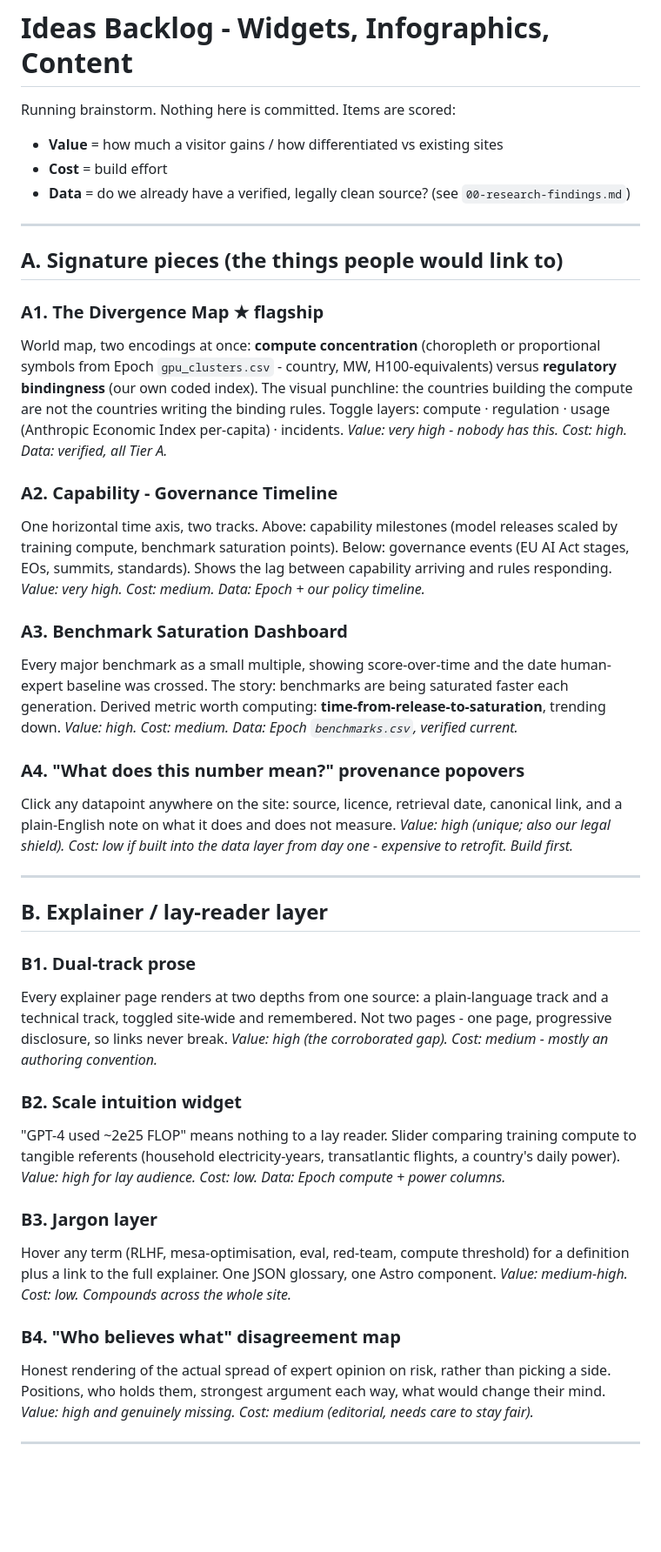
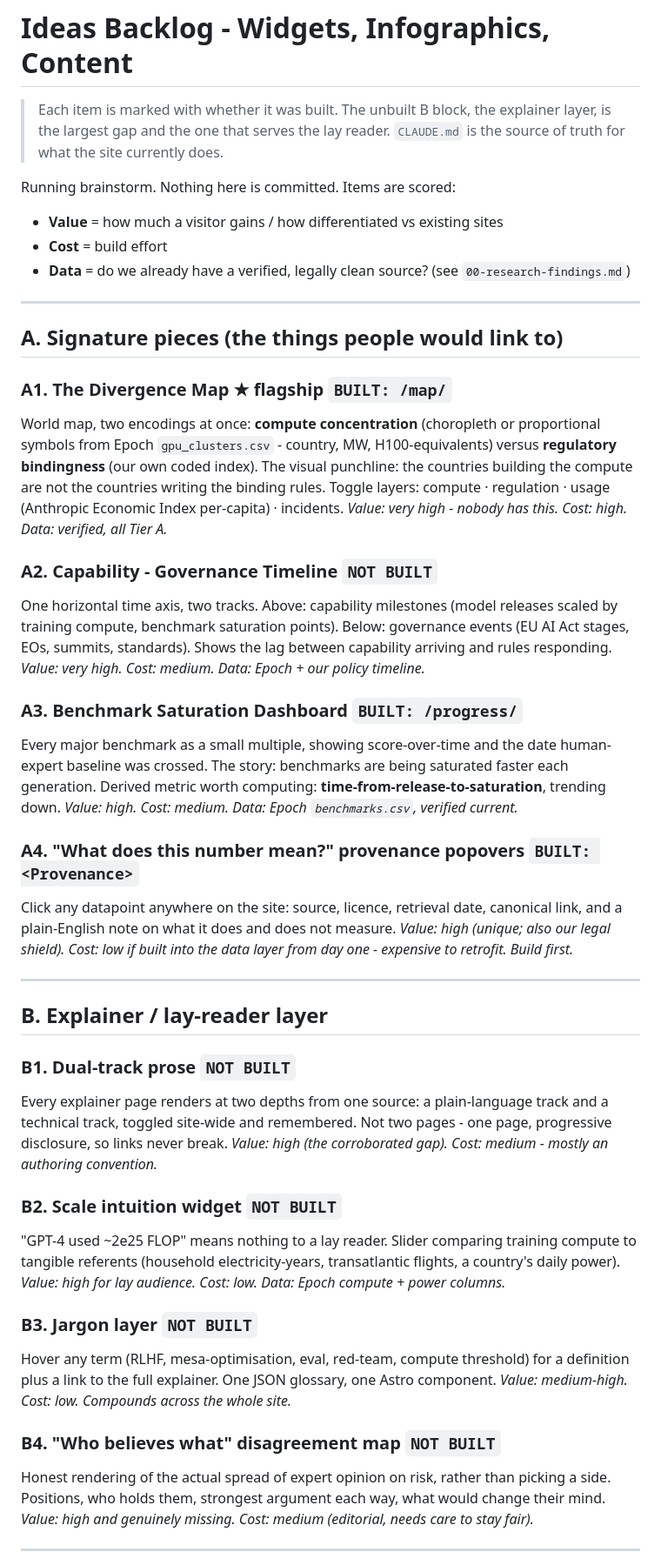
Before and after one commit to PhlegmaticPhox/ai-safety-index, a Markdown page: docs/01-ideas-backlog.md, the part around one of its changes. Shown at 87% size. Drawn GitHub-style; blank space fills up the shorter version.

```diff
--- a/docs/01-ideas-backlog.md
+++ b/docs/01-ideas-backlog.md
@@ -1,4 +1,8 @@
 # Ideas Backlog - Widgets, Infographics, Content
+
+> Each item is marked with whether it was built. The unbuilt B block, the explainer layer, is the
+> largest gap and the one that serves the lay reader. `CLAUDE.md` is the source of truth for what
+> the site currently does.
 
 Running brainstorm. Nothing here is committed. Items are scored:
 
@@ -10,7 +14,7 @@ Running brainstorm. Nothing here is committed. Items are scored:
 
 ## A. Signature pieces (the things people would link to)
 
-### A1. The Divergence Map ★ flagship
+### A1. The Divergence Map ★ flagship  `BUILT: /map/`
 World map, two encodings at once: **compute concentration** (choropleth or proportional symbols
 from Epoch `gpu_clusters.csv` - country, MW, H100-equivalents) versus **regulatory bindingness**
 (our own coded index). The visual punchline: the countries building the compute are not the
@@ -18,19 +22,19 @@ countries writing the binding rules.
 Toggle layers: compute · regulation · usage (Anthropic Economic Index per-capita) · incidents.
 *Value: very high - nobody has this. Cost: high. Data: verified, all Tier A.*
 
-### A2. Capability - Governance Timeline
+### A2. Capability - Governance Timeline  `NOT BUILT`
 One horizontal time axis, two tracks. Above: capability milestones (model releases scaled by
 training compute, benchmark saturation points). Below: governance events (EU AI Act stages, EOs,
 summits, standards). Shows the lag between capability arriving and rules responding.
 *Value: very high. Cost: medium. Data: Epoch + our policy timeline.*
 
-### A3. Benchmark Saturation Dashboard
+### A3. Benchmark Saturation Dashboard  `BUILT: /progress/`
 Every major benchmark as a small multiple, showing score-over-time and the date human-expert
 baseline was crossed. The story: benchmarks are being saturated faster each generation.
 Derived metric worth computing: **time-from-release-to-saturation**, trending down.
 *Value: high. Cost: medium. Data: Epoch `benchmarks.csv`, verified current.*
 
-### A4. "What does this number mean?" provenance popovers
+### A4. "What does this number mean?" provenance popovers  `BUILT: <Provenance>`
 Click any datapoint anywhere on the site: source, licence, retrieval date, canonical link,
 and a plain-English note on what it does and does not measure.
 *Value: high (unique; also our legal shield). Cost: low if built into the data layer from day one - expensive to retrofit. Build first.*
@@ -39,23 +43,23 @@ and a plain-English note on what it does and does not measure.
 
 ## B. Explainer / lay-reader layer
 
-### B1. Dual-track prose
+### B1. Dual-track prose  `NOT BUILT`
 Every explainer page renders at two depths from one source: a plain-language track and a
 technical track, toggled site-wide and remembered. Not two pages - one page, progressive
 disclosure, so links never break.
 *Value: high (the corroborated gap). Cost: medium - mostly an authoring convention.*
 
-### B2. Scale intuition widget
+### B2. Scale intuition widget  `NOT BUILT`
 "GPT-4 used ~2e25 FLOP" means nothing to a lay reader. Slider comparing training compute to
 tangible referents (household electricity-years, transatlantic flights, a country's daily power).
 *Value: high for lay audience. Cost: low. Data: Epoch compute + power columns.*
 
-### B3. Jargon layer
+### B3. Jargon layer  `NOT BUILT`
 Hover any term (RLHF, mesa-optimisation, eval, red-team, compute threshold) for a definition
 plus a link to the full explainer. One JSON glossary, one Astro component.
 *Value: medium-high. Cost: low. Compounds across the whole site.*
 
-### B4. "Who believes what" disagreement map
+### B4. "Who believes what" disagreement map  `NOT BUILT`
 Honest rendering of the actual spread of expert opinion on risk, rather than picking a side.
 Positions, who holds them, strongest argument each way, what would change their mind.
 *Value: high and genuinely missing. Cost: medium (editorial, needs care to stay fair).*
```
Also changed, not shown: other parts of docs/01-ideas-backlog.md (+4 -4 lines), CLAUDE.md (+12 -1 lines), docs/02-plan.md (+18 -7 lines).
